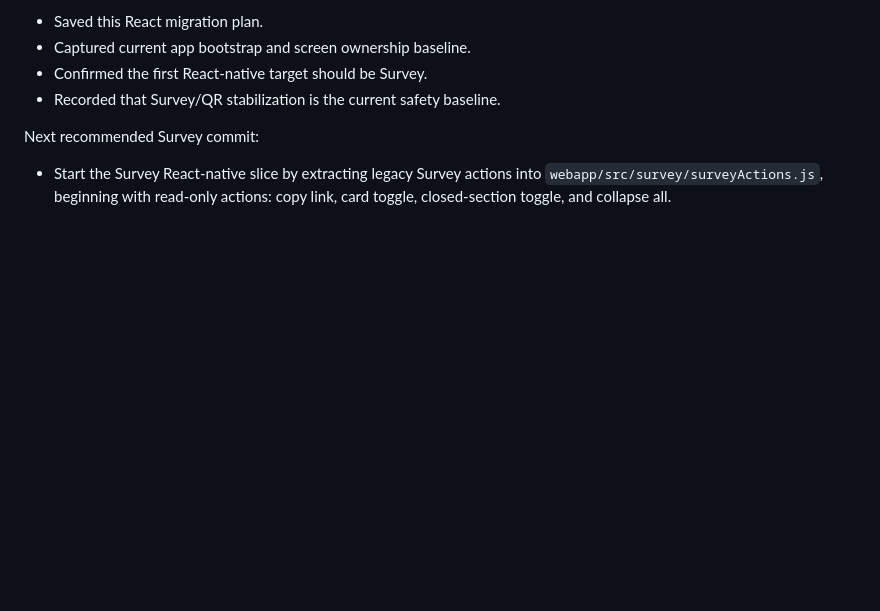
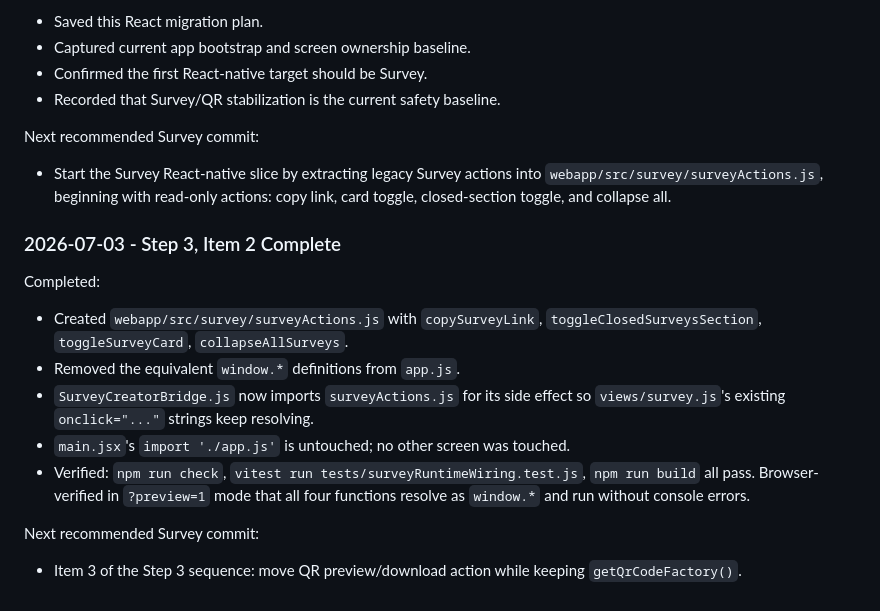
Before and after one commit to ZekeCreative7/culture_platform_3.0, a Markdown page: REACT_MIGRATION_PLAN.md, the part around the change. GitHub-like rendering; blank space fills up the shorter version.

Commit message:
Log Step 3 item 2 completion in migration plan
Co-Authored-By: Claude <noreply@anthropic.com>

```diff
--- a/REACT_MIGRATION_PLAN.md
+++ b/REACT_MIGRATION_PLAN.md
@@ -234,3 +234,17 @@ Completed:
 Next recommended Survey commit:
 
 - Start the Survey React-native slice by extracting legacy Survey actions into `webapp/src/survey/surveyActions.js`, beginning with read-only actions: copy link, card toggle, closed-section toggle, and collapse all.
+
+### 2026-07-03 - Step 3, Item 2 Complete
+
+Completed:
+
+- Created `webapp/src/survey/surveyActions.js` with `copySurveyLink`, `toggleClosedSurveysSection`, `toggleSurveyCard`, `collapseAllSurveys`.
+- Removed the equivalent `window.*` definitions from `app.js`.
+- `SurveyCreatorBridge.js` now imports `surveyActions.js` for its side effect so `views/survey.js`'s existing `onclick="..."` strings keep resolving.
+- `main.jsx`'s `import './app.js'` is untouched; no other screen was touched.
+- Verified: `npm run check`, `vitest run tests/surveyRuntimeWiring.test.js`, `npm run build` all pass. Browser-verified in `?preview=1` mode that all four functions resolve as `window.*` and run without console errors.
+
+Next recommended Survey commit:
+
+- Item 3 of the Step 3 sequence: move QR preview/download action while keeping `getQrCodeFactory()`.
```
